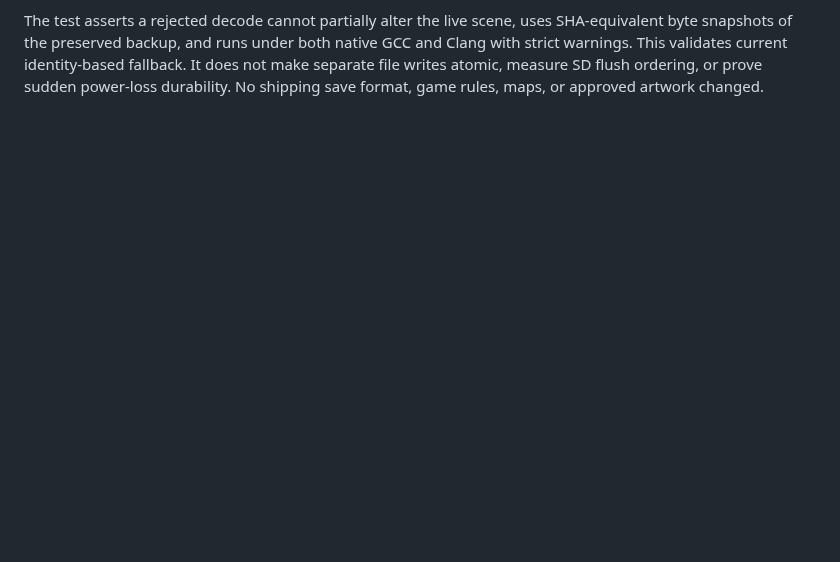
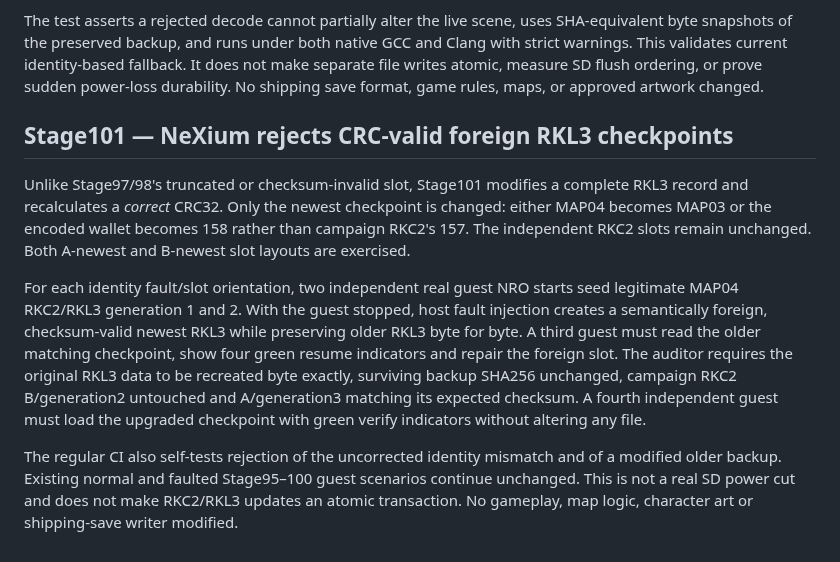
Before and after one commit to stanmasked/rikitu-zavodnye-tropy, a Markdown page: switch_graphical/README.md, the part around the change. Drawn GitHub-style; blank space fills up the shorter version.

Commit message:
docs(stage101): specify checksum-valid cross-chapter and wallet guest recovery

```diff
--- a/switch_graphical/README.md
+++ b/switch_graphical/README.md
@@ -1208,3 +1208,29 @@ both native GCC and Clang with strict warnings. This validates current
 identity-based fallback. It does not make separate file writes atomic,
 measure SD flush ordering, or prove sudden power-loss durability. No
 shipping save format, game rules, maps, or approved artwork changed.
+
+
+## Stage101 — NeXium rejects CRC-valid foreign RKL3 checkpoints
+
+Unlike Stage97/98's truncated or checksum-invalid slot, Stage101 modifies
+a complete RKL3 record and recalculates a *correct* CRC32. Only the newest
+checkpoint is changed: either MAP04 becomes MAP03 or the encoded wallet
+becomes 158 rather than campaign RKC2's 157. The independent RKC2 slots
+remain unchanged. Both A-newest and B-newest slot layouts are exercised.
+
+For each identity fault/slot orientation, two independent real guest NRO
+starts seed legitimate MAP04 RKC2/RKL3 generation 1 and 2. With the guest
+stopped, host fault injection creates a semantically foreign, checksum-valid
+newest RKL3 while preserving older RKL3 byte for byte. A third guest must
+read the older matching checkpoint, show four green resume indicators and
+repair the foreign slot. The auditor requires the original RKL3 data to
+be recreated byte exactly, surviving backup SHA256 unchanged, campaign
+RKC2 B/generation2 untouched and A/generation3 matching its expected
+checksum. A fourth independent guest must load the upgraded checkpoint
+with green verify indicators without altering any file.
+
+The regular CI also self-tests rejection of the uncorrected identity
+mismatch and of a modified older backup. Existing normal and faulted
+Stage95–100 guest scenarios continue unchanged. This is not a real SD
+power cut and does not make RKC2/RKL3 updates an atomic transaction.
+No gameplay, map logic, character art or shipping-save writer modified.
```
